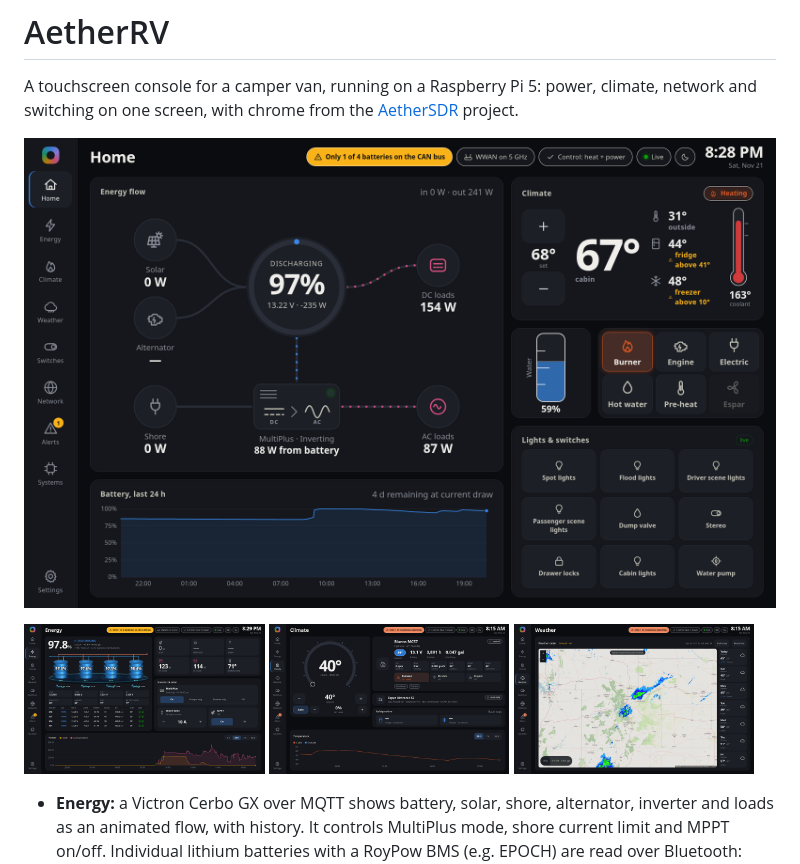
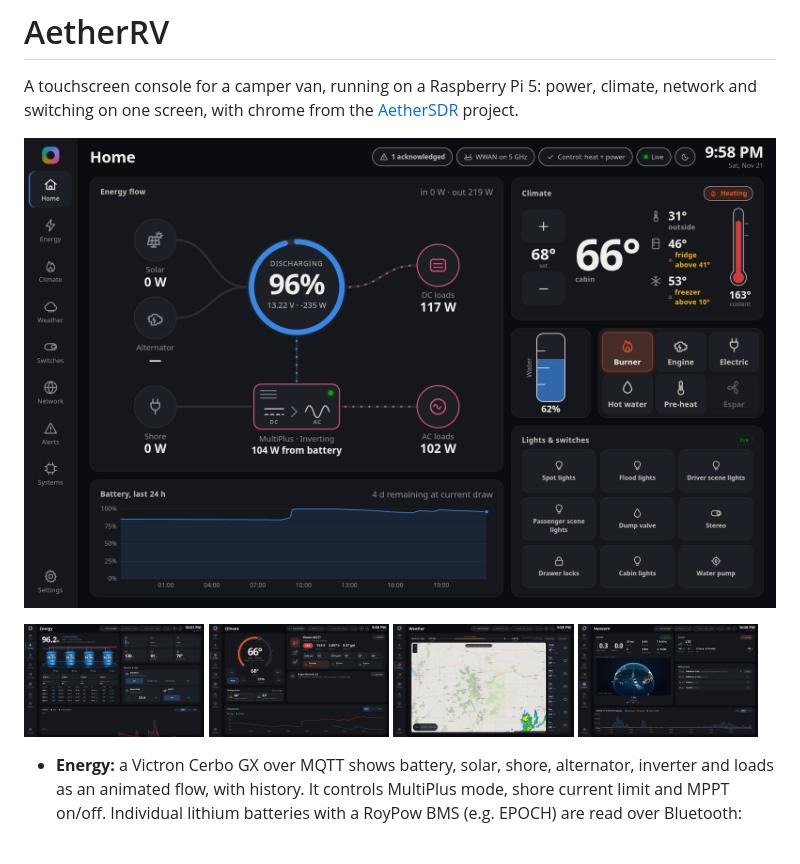
Before and after one commit to aethersdr/AetherRV, a Markdown page: README.md, the part around the change. Drawn GitHub-style; pictures changed too: docs/screenshots/climate.png, docs/screenshots/energy.png, docs/screenshots/home.png; blank space fills up the shorter version.

Commit message:
README: refresh screenshots; add the Network screen (3D Starlink sky)
Rendered with the van's GPS swapped for a public location (Denver), the Wi-Fi WAN's network
name masked and the batteries labelled Batt 1–4 (their configured names are serial digits).

Co-Authored-By: Claude Opus 5.5 <noreply@anthropic.com>
Claude-Session: https://claude.ai/code/session_01Jyszw5WomTV2FtT2Ap4Hst

```diff
--- a/README.md
+++ b/README.md
@@ -5,7 +5,7 @@ screen, with chrome from the [AetherSDR](https://aethersdr.com) project.
 
 ![AetherRV home screen on the van's 10.1" touchscreen](docs/screenshots/home.png)
 
-<img src="docs/screenshots/energy.png" width="32%" alt="Energy screen: 3D battery bank with four batteries read over Bluetooth, power readings, inverter and solar controls, power history"> <img src="docs/screenshots/climate.png" width="32%" alt="Climate screen: setpoint dial, Rixens MCS7 status and temperature history"> <img src="docs/screenshots/weather.png" width="32%" alt="Weather screen: radar map with a 7-day forecast">
+<img src="docs/screenshots/energy.png" width="24%" alt="Energy screen: 3D battery bank with four batteries read over Bluetooth, power readings, inverter and solar controls, power history"> <img src="docs/screenshots/climate.png" width="24%" alt="Climate screen: setpoint dial, Rixens MCS7 status and temperature history"> <img src="docs/screenshots/weather.png" width="24%" alt="Weather screen: sunrise/sunset day bar, radar map and a 7-day forecast"> <img src="docs/screenshots/network.png" width="24%" alt="Network screen: Starlink stats with a 3D obstruction sky over the van, cellular, WAN priority and throughput with SNR">
 
 - **Energy:** a Victron Cerbo GX over MQTT shows battery, solar, shore, alternator, inverter and loads as an
   animated flow, with history. It controls MultiPlus mode, shore current limit and MPPT on/off. Individual
```
